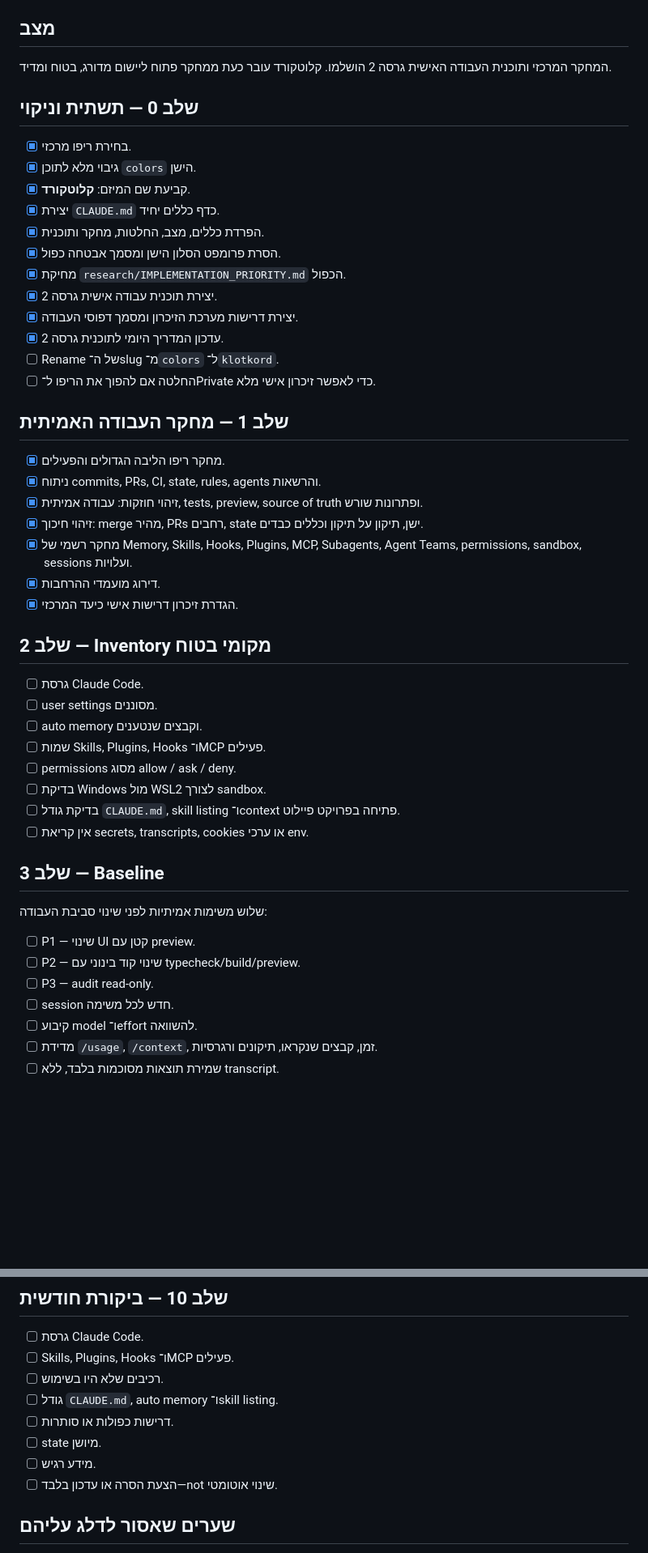
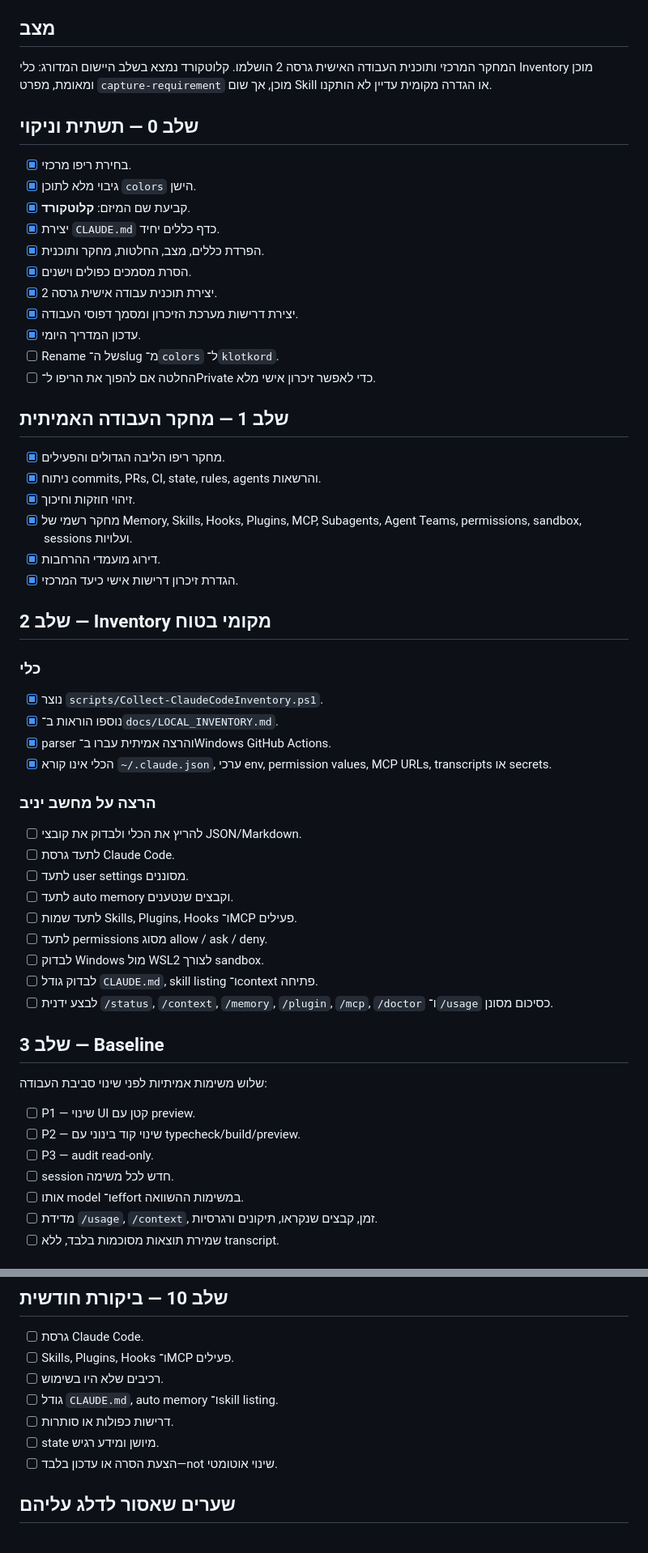
Before and after one commit to yanivmizrachiy/colors, a Markdown page: docs/ROADMAP.md, 2 parts joined by grey strips. Shown at 81% size. GitHub-like rendering; blank space fills up the shorter version.

Commit message:
docs: mark inventory tooling and capture-requirement design progress

```diff
--- a/docs/ROADMAP.md
+++ b/docs/ROADMAP.md
@@ -3,7 +3,7 @@
 > מפת שלבים בלבד. מקור הכללים המחייב היחיד הוא `CLAUDE.md`; המצב החי נמצא ב־`CURRENT_STATE.md`; התוכנית המלאה נמצאת ב־`docs/PERSONAL_WORK_SYSTEM_PLAN.md`.
 
 ## מצב
-המחקר המרכזי ותוכנית העבודה האישית גרסה 2 הושלמו. קלוטקורד עובר כעת ממחקר פתוח ליישום מדורג, בטוח ומדיד.
+המחקר המרכזי ותוכנית העבודה האישית גרסה 2 הושלמו. קלוטקורד נמצא בשלב היישום המדורג: כלי Inventory מוכן ומאומת, מפרט `capture-requirement` מוכן, אך שום Skill או הגדרה מקומית עדיין לא הותקנו.
 
 ## שלב 0 — תשתית וניקוי
 - [x] בחירת ריפו מרכזי.
@@ -11,32 +11,38 @@
 - [x] קביעת שם המיזם: **קלוטקורד**.
 - [x] יצירת `CLAUDE.md` כדף כללים יחיד.
 - [x] הפרדת כללים, מצב, החלטות, מחקר ותוכנית.
-- [x] הסרת פרומפט הסלון הישן ומסמך אבטחה כפול.
-- [x] מחיקת `research/IMPLEMENTATION_PRIORITY.md` הכפול.
+- [x] הסרת מסמכים כפולים וישנים.
 - [x] יצירת תוכנית עבודה אישית גרסה 2.
 - [x] יצירת דרישות מערכת הזיכרון ומסמך דפוסי העבודה.
-- [x] עדכון המדריך היומי לתוכנית גרסה 2.
+- [x] עדכון המדריך היומי.
 - [ ] Rename של ה־slug מ־`colors` ל־`klotkord`.
 - [ ] החלטה אם להפוך את הריפו ל־Private כדי לאפשר זיכרון אישי מלא.
 
 ## שלב 1 — מחקר העבודה האמיתית
 - [x] מחקר ריפו הליבה הגדולים והפעילים.
 - [x] ניתוח commits, PRs, CI, state, rules, agents והרשאות.
-- [x] זיהוי חוזקות: עבודה אמיתית, tests, preview, source of truth ופתרונות שורש.
-- [x] זיהוי חיכוך: merge מהיר, PRs רחבים, state ישן, תיקון על תיקון וכללים כבדים.
+- [x] זיהוי חוזקות וחיכוך.
 - [x] מחקר רשמי של Memory, Skills, Hooks, Plugins, MCP, Subagents, Agent Teams, permissions, sandbox, sessions ועלויות.
 - [x] דירוג מועמדי ההרחבות.
 - [x] הגדרת זיכרון דרישות אישי כיעד המרכזי.
 
 ## שלב 2 — Inventory מקומי בטוח
-- [ ] גרסת Claude Code.
-- [ ] user settings מסוננים.
-- [ ] auto memory וקבצים שנטענים.
-- [ ] שמות Skills, Plugins, Hooks ו־MCP פעילים.
-- [ ] permissions מסוג allow / ask / deny.
-- [ ] בדיקת Windows מול WSL2 לצורך sandbox.
-- [ ] בדיקת גודל `CLAUDE.md`, skill listing ו־context פתיחה בפרויקט פיילוט.
-- [ ] אין קריאת secrets, transcripts, cookies או ערכי env.
+### כלי
+- [x] נוצר `scripts/Collect-ClaudeCodeInventory.ps1`.
+- [x] נוספו הוראות ב־`docs/LOCAL_INVENTORY.md`.
+- [x] parser והרצה אמיתית עברו ב־Windows GitHub Actions.
+- [x] הכלי אינו קורא `~/.claude.json`, ערכי env, permission values, MCP URLs, transcripts או secrets.
+
+### הרצה על מחשב יניב
+- [ ] להריץ את הכלי ולבדוק את קובצי JSON/Markdown.
+- [ ] לתעד גרסת Claude Code.
+- [ ] לתעד user settings מסוננים.
+- [ ] לתעד auto memory וקבצים שנטענים.
+- [ ] לתעד שמות Skills, Plugins, Hooks ו־MCP פעילים.
+- [ ] לתעד permissions מסוג allow / ask / deny.
+- [ ] לבדוק Windows מול WSL2 לצורך sandbox.
+- [ ] לבדוק גודל `CLAUDE.md`, skill listing ו־context פתיחה.
+- [ ] לבצע ידנית `/status`, `/context`, `/memory`, `/plugin`, `/mcp`, `/doctor` ו־`/usage` כסיכום מסונן.
 
 ## שלב 3 — Baseline
 שלוש משימות אמיתיות לפני שינוי סביבת העבודה:
@@ -44,7 +50,7 @@
 - [ ] P2 — שינוי קוד בינוני עם typecheck/build/preview.
 - [ ] P3 — audit read-only.
 - [ ] session חדש לכל משימה.
-- [ ] קיבוע model ו־effort להשוואה.
+- [ ] אותו model ו־effort במשימות ההשוואה.
 - [ ] מדידת `/usage`, `/context`, זמן, קבצים שנקראו, תיקונים ורגרסיות.
 - [ ] שמירת תוצאות מסוכמות בלבד, ללא transcript.
 
@@ -127,8 +144,7 @@
 - [ ] רכיבים שלא היו בשימוש.
 - [ ] גודל `CLAUDE.md`, auto memory ו־skill listing.
 - [ ] דרישות כפולות או סותרות.
-- [ ] state מיושן.
-- [ ] מידע רגיש.
+- [ ] state מיושן ומידע רגיש.
 - [ ] הצעת הסרה או עדכון בלבד—not שינוי אוטומטי.
 
 ## שערים שאסור לדלג עליהם
```
Also changed, not shown: other parts of docs/ROADMAP.md (+24 -10 lines).
